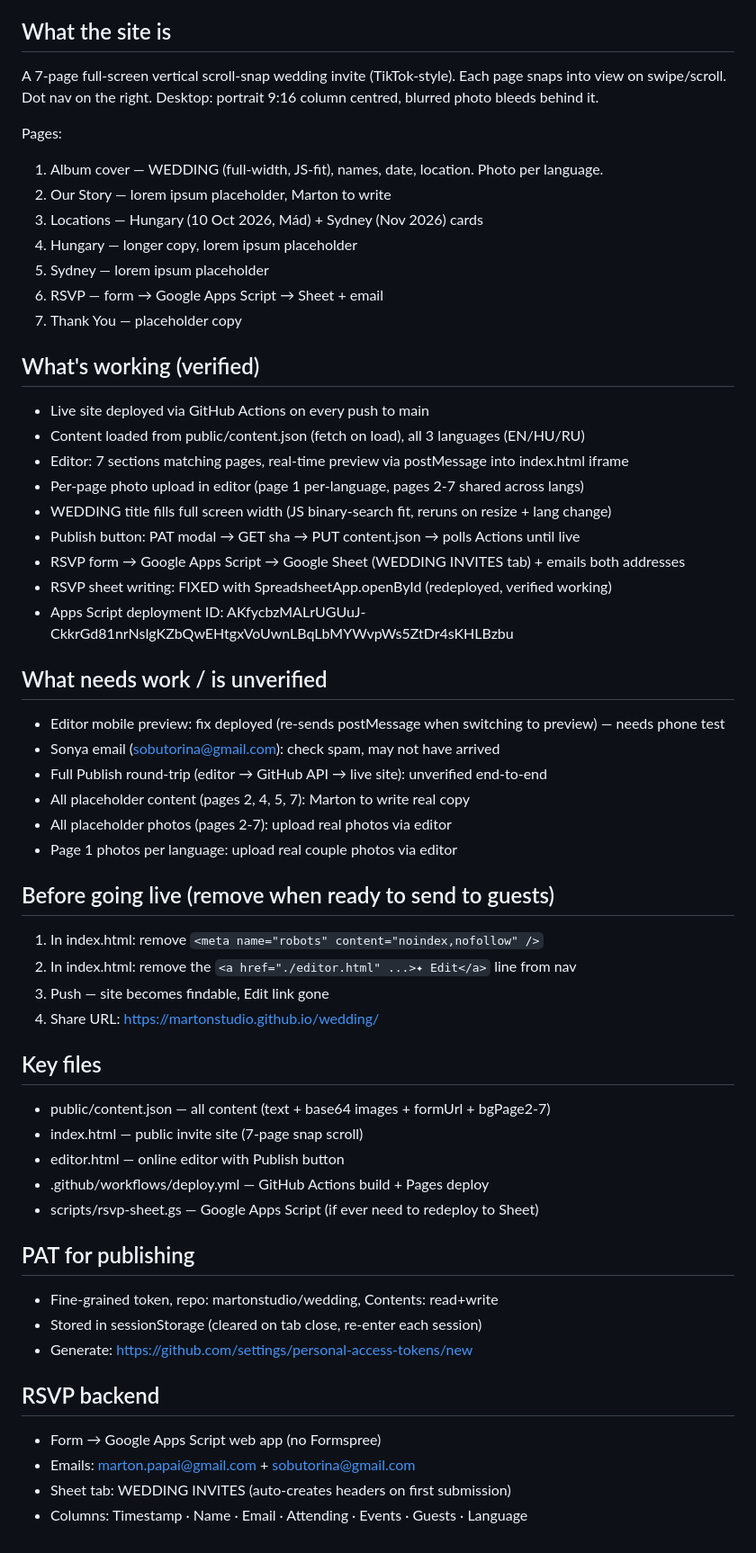
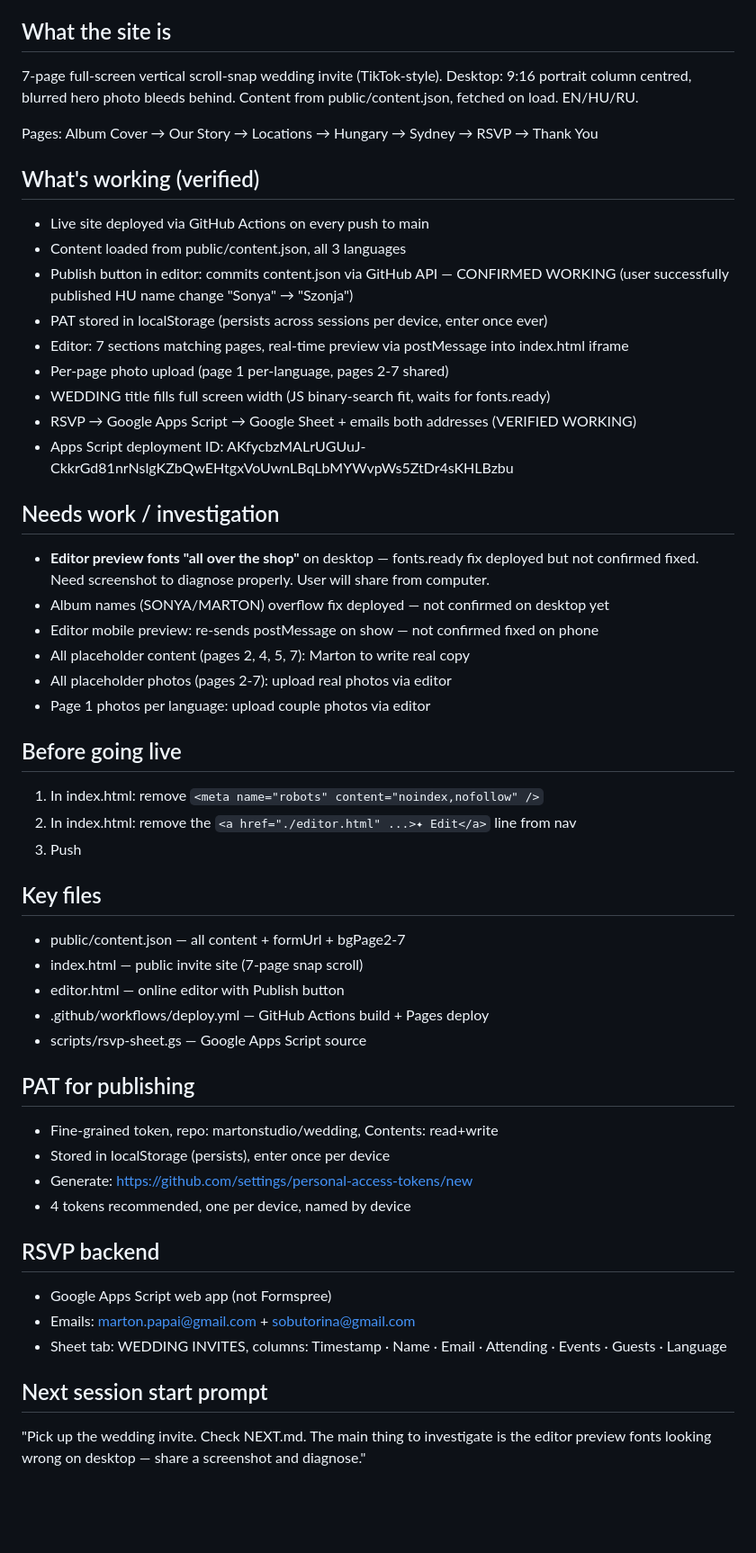
Before and after one commit to martonstudio/wedding, a Markdown page: NEXT.md, the part around the change. Shown at 90% size. Rendered like a GitHub page; blank space fills up the shorter version.

Commit message:
Update NEXT.md session handoff

```diff
--- a/NEXT.md
+++ b/NEXT.md
@@ -8,58 +8,56 @@
 
 ## What the site is
 
-A 7-page full-screen vertical scroll-snap wedding invite (TikTok-style).
-Each page snaps into view on swipe/scroll. Dot nav on the right.
-Desktop: portrait 9:16 column centred, blurred photo bleeds behind it.
+7-page full-screen vertical scroll-snap wedding invite (TikTok-style).
+Desktop: 9:16 portrait column centred, blurred hero photo bleeds behind.
+Content from public/content.json, fetched on load. EN/HU/RU.
 
-Pages:
-1. Album cover — WEDDING (full-width, JS-fit), names, date, location. Photo per language.
-2. Our Story — lorem ipsum placeholder, Marton to write
-3. Locations — Hungary (10 Oct 2026, Mád) + Sydney (Nov 2026) cards
-4. Hungary — longer copy, lorem ipsum placeholder
-5. Sydney — lorem ipsum placeholder
-6. RSVP — form → Google Apps Script → Sheet + email
-7. Thank You — placeholder copy
+Pages: Album Cover → Our Story → Locations → Hungary → Sydney → RSVP → Thank You
 
 ## What's working (verified)
 - Live site deployed via GitHub Actions on every push to main
-- Content loaded from public/content.json (fetch on load), all 3 languages (EN/HU/RU)
+- Content loaded from public/content.json, all 3 languages
+- Publish button in editor: commits content.json via GitHub API — CONFIRMED WORKING
+  (user successfully published HU name change "Sonya" → "Szonja")
+- PAT stored in localStorage (persists across sessions per device, enter once ever)
 - Editor: 7 sections matching pages, real-time preview via postMessage into index.html iframe
-- Per-page photo upload in editor (page 1 per-language, pages 2-7 shared across langs)
-- WEDDING title fills full screen width (JS binary-search fit, reruns on resize + lang change)
-- Publish button: PAT modal → GET sha → PUT content.json → polls Actions until live
-- RSVP form → Google Apps Script → Google Sheet (WEDDING INVITES tab) + emails both addresses
-- RSVP sheet writing: FIXED with SpreadsheetApp.openById (redeployed, verified working)
+- Per-page photo upload (page 1 per-language, pages 2-7 shared)
+- WEDDING title fills full screen width (JS binary-search fit, waits for fonts.ready)
+- RSVP → Google Apps Script → Google Sheet + emails both addresses (VERIFIED WORKING)
 - Apps Script deployment ID: AKfycbzMALrUGUuJ-CkkrGd81nrNsIgKZbQwEHtgxVoUwnLBqLbMYWvpWs5ZtDr4sKHLBzbu
 
-## What needs work / is unverified
-- Editor mobile preview: fix deployed (re-sends postMessage when switching to preview) — needs phone test
-- Sonya email (sobutorina@gmail.com): check spam, may not have arrived
-- Full Publish round-trip (editor → GitHub API → live site): unverified end-to-end
+## Needs work / investigation
+- **Editor preview fonts "all over the shop"** on desktop — fonts.ready fix deployed but
+  not confirmed fixed. Need screenshot to diagnose properly. User will share from computer.
+- Album names (SONYA/MARTON) overflow fix deployed — not confirmed on desktop yet
+- Editor mobile preview: re-sends postMessage on show — not confirmed fixed on phone
 - All placeholder content (pages 2, 4, 5, 7): Marton to write real copy
 - All placeholder photos (pages 2-7): upload real photos via editor
-- Page 1 photos per language: upload real couple photos via editor
+- Page 1 photos per language: upload couple photos via editor
 
-## Before going live (remove when ready to send to guests)
+## Before going live
 1. In index.html: remove `<meta name="robots" content="noindex,nofollow" />`
 2. In index.html: remove the `<a href="./editor.html" ...>✦ Edit</a>` line from nav
-3. Push — site becomes findable, Edit link gone
-4. Share URL: https://martonstudio.github.io/wedding/
+3. Push
 
 ## Key files
-- public/content.json — all content (text + base64 images + formUrl + bgPage2-7)
+- public/content.json — all content + formUrl + bgPage2-7
 - index.html — public invite site (7-page snap scroll)
 - editor.html — online editor with Publish button
 - .github/workflows/deploy.yml — GitHub Actions build + Pages deploy
-- scripts/rsvp-sheet.gs — Google Apps Script (if ever need to redeploy to Sheet)
+- scripts/rsvp-sheet.gs — Google Apps Script source
 
 ## PAT for publishing
 - Fine-grained token, repo: martonstudio/wedding, Contents: read+write
-- Stored in sessionStorage (cleared on tab close, re-enter each session)
+- Stored in localStorage (persists), enter once per device
 - Generate: https://github.com/settings/personal-access-tokens/new
+- 4 tokens recommended, one per device, named by device
 
 ## RSVP backend
-- Form → Google Apps Script web app (no Formspree)
+- Google Apps Script web app (not Formspree)
 - Emails: marton.papai@gmail.com + sobutorina@gmail.com
-- Sheet tab: WEDDING INVITES (auto-creates headers on first submission)
-- Columns: Timestamp · Name · Email · Attending · Events · Guests · Language
+- Sheet tab: WEDDING INVITES, columns: Timestamp · Name · Email · Attending · Events · Guests · Language
+
+## Next session start prompt
+"Pick up the wedding invite. Check NEXT.md. The main thing to investigate is the
+editor preview fonts looking wrong on desktop — share a screenshot and diagnose."
```
